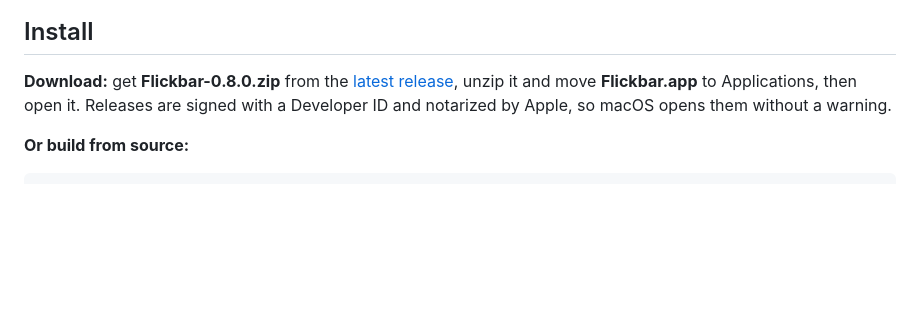
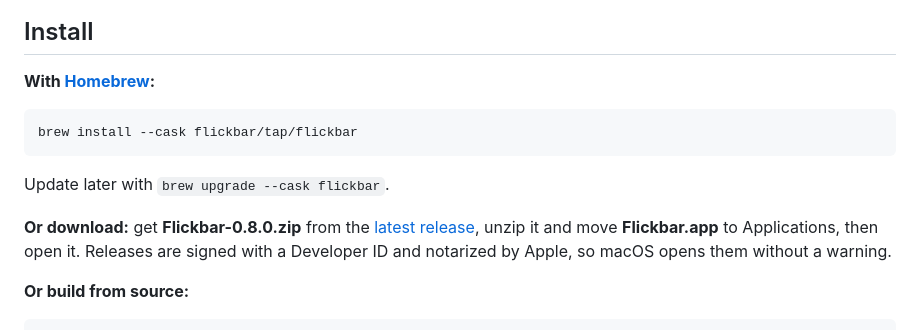
Before and after one commit to flickbar/flickbar, a Markdown page: README.md, the part around the change. GitHub-like rendering; blank space fills up the shorter version.

Commit message:
Install with Homebrew

````diff
--- a/README.md
+++ b/README.md
@@ -77,7 +77,15 @@ The menu bar icon can also turn gestures off for the app you're using.
 
 ## Install
 
-**Download:** get **Flickbar-0.8.0.zip** from the
+**With [Homebrew](https://brew.sh):**
+
+```sh
+brew install --cask flickbar/tap/flickbar
+```
+
+Update later with `brew upgrade --cask flickbar`.
+
+**Or download:** get **Flickbar-0.8.0.zip** from the
 [latest release](https://github.com/flickbar/flickbar/releases/latest), unzip it and move
 **Flickbar.app** to Applications, then open it. Releases are signed with a Developer ID and notarized by
 Apple, so macOS opens them without a warning.
````
